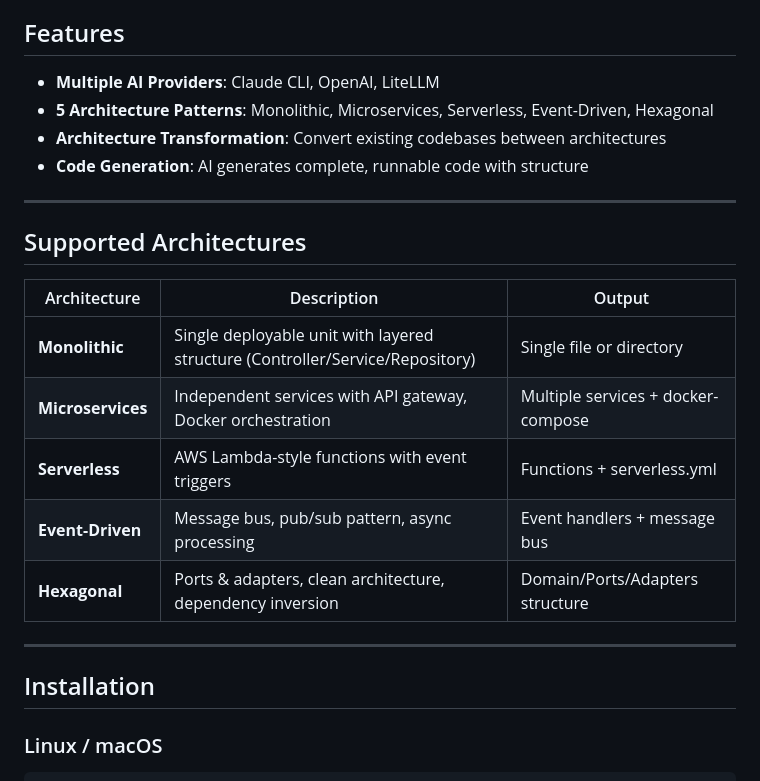
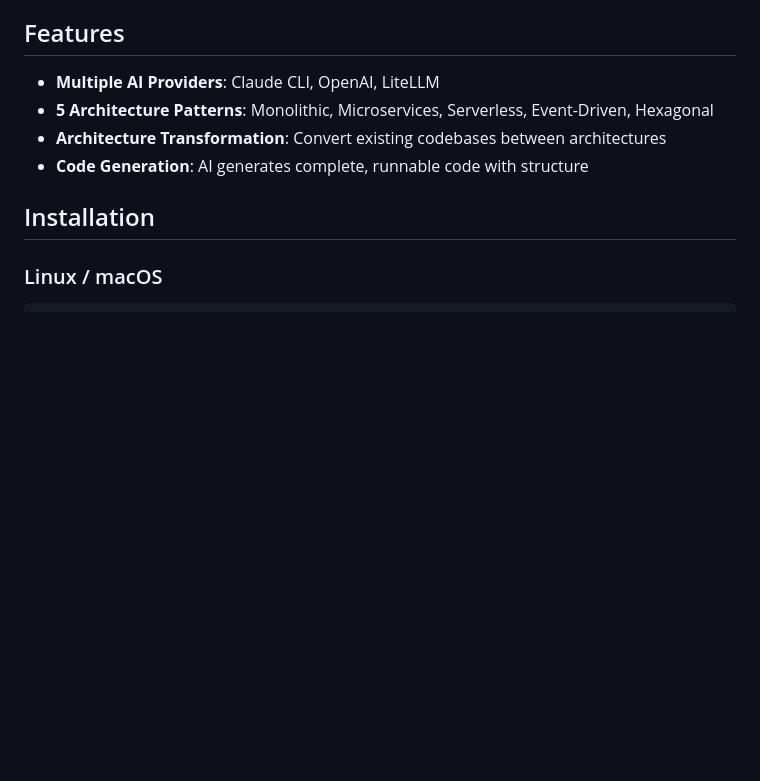
Before and after one commit to Hassan-json/archai, a Markdown page: README.md, the part around the change. Rendered like a GitHub page; blank space fills up the shorter version.

```diff
--- a/README.md
+++ b/README.md
@@ -19,18 +19,6 @@ An interactive CLI tool that uses multiple AI backends to generate and transform
 - **5 Architecture Patterns**: Monolithic, Microservices, Serverless, Event-Driven, Hexagonal
 - **Architecture Transformation**: Convert existing codebases between architectures
 - **Code Generation**: AI generates complete, runnable code with structure
----
-## Supported Architectures
-
-| Architecture | Description | Output |
-|--------------|-------------|--------|
-| **Monolithic** | Single deployable unit with layered structure (Controller/Service/Repository) | Single file or directory |
-| **Microservices** | Independent services with API gateway, Docker orchestration | Multiple services + docker-compose |
-| **Serverless** | AWS Lambda-style functions with event triggers | Functions + serverless.yml |
-| **Event-Driven** | Message bus, pub/sub pattern, async processing | Event handlers + message bus |
-| **Hexagonal** | Ports & adapters, clean architecture, dependency inversion | Domain/Ports/Adapters structure |
-
----
 
 ## Installation
 
```
